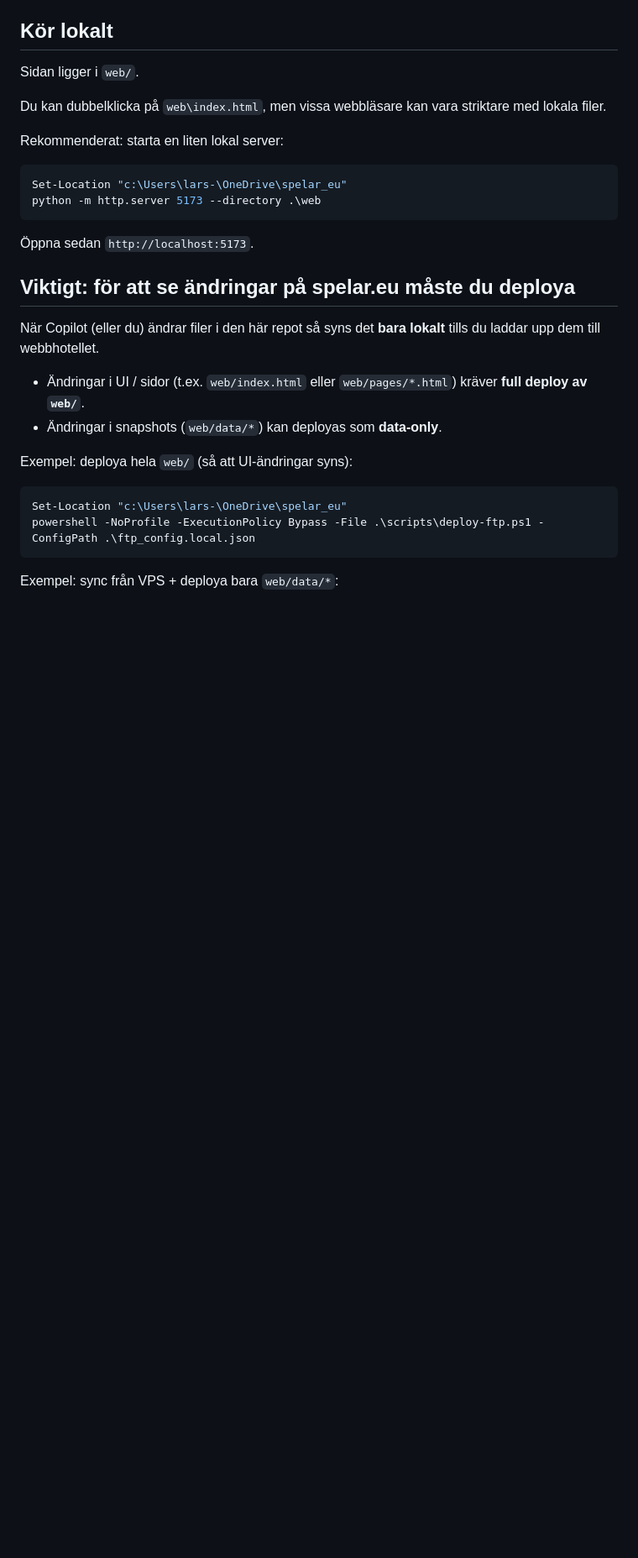
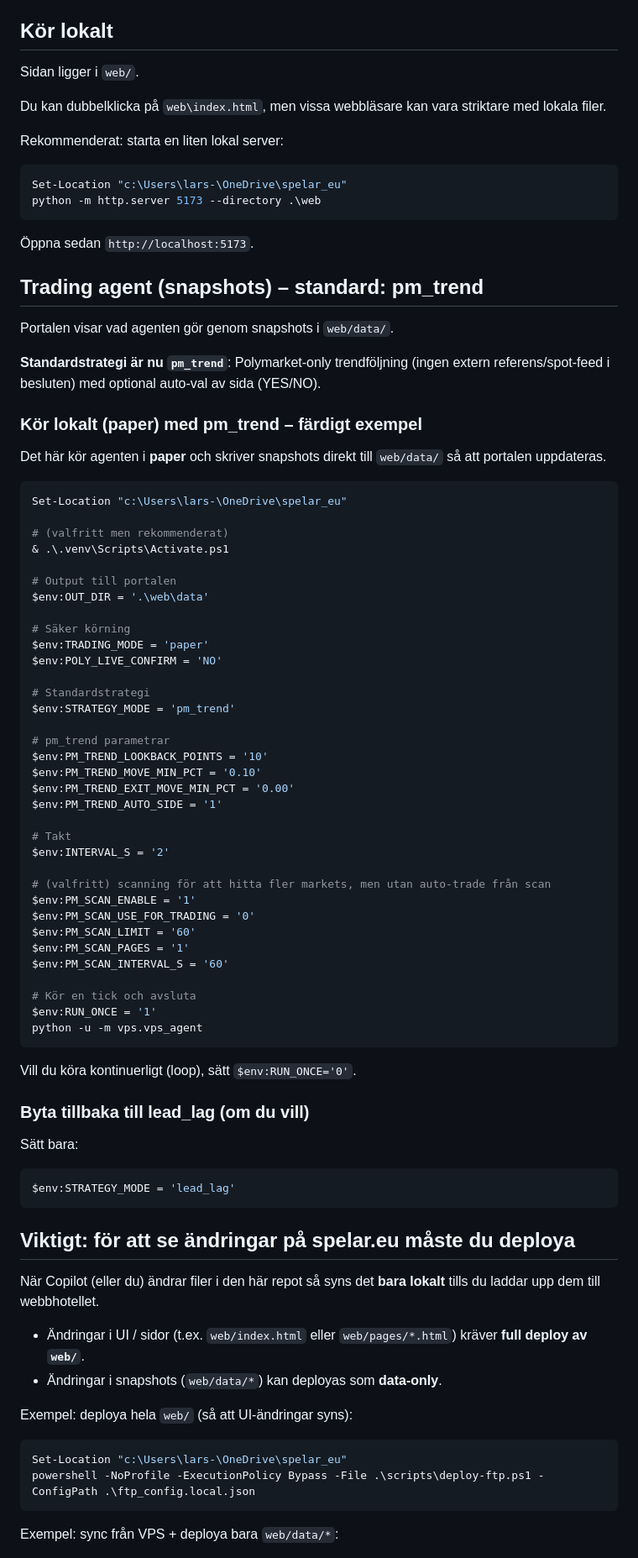
Before and after one commit to LarsOlovLindberg/Spelar, a Markdown page: README.md, the part around the change. Shown at 84% size. GitHub-like rendering; blank space fills up the shorter version.

Commit message:
README: set default strategy to pm_trend

````diff
--- a/README.md
+++ b/README.md
@@ -22,6 +22,63 @@ python -m http.server 5173 --directory .\web
 ```
 
 Öppna sedan `http://localhost:5173`.
+
+## Trading agent (snapshots) – standard: pm_trend
+
+Portalen visar vad agenten gör genom snapshots i `web/data/`.
+
+**Standardstrategi är nu `pm_trend`**: Polymarket-only trendföljning (ingen extern referens/spot-feed i besluten) med optional auto-val av sida (YES/NO).
+
+### Kör lokalt (paper) med pm_trend – färdigt exempel
+
+Det här kör agenten i **paper** och skriver snapshots direkt till `web/data/` så att portalen uppdateras.
+
+```powershell
+Set-Location "c:\Users\lars-\OneDrive\spelar_eu"
+
+# (valfritt men rekommenderat)
+& .\.venv\Scripts\Activate.ps1
+
+# Output till portalen
+$env:OUT_DIR = '.\web\data'
+
+# Säker körning
+$env:TRADING_MODE = 'paper'
+$env:POLY_LIVE_CONFIRM = 'NO'
+
+# Standardstrategi
+$env:STRATEGY_MODE = 'pm_trend'
+
+# pm_trend parametrar
+$env:PM_TREND_LOOKBACK_POINTS = '10'
+$env:PM_TREND_MOVE_MIN_PCT = '0.10'
+$env:PM_TREND_EXIT_MOVE_MIN_PCT = '0.00'
+$env:PM_TREND_AUTO_SIDE = '1'
+
+# Takt
+$env:INTERVAL_S = '2'
+
+# (valfritt) scanning för att hitta fler markets, men utan auto-trade från scan
+$env:PM_SCAN_ENABLE = '1'
+$env:PM_SCAN_USE_FOR_TRADING = '0'
+$env:PM_SCAN_LIMIT = '60'
+$env:PM_SCAN_PAGES = '1'
+$env:PM_SCAN_INTERVAL_S = '60'
+
+# Kör en tick och avsluta
+$env:RUN_ONCE = '1'
+python -u -m vps.vps_agent
+```
+
+Vill du köra kontinuerligt (loop), sätt `$env:RUN_ONCE='0'`.
+
+### Byta tillbaka till lead_lag (om du vill)
+
+Sätt bara:
+
+```powershell
+$env:STRATEGY_MODE = 'lead_lag'
+```
 
 ## Viktigt: för att se ändringar på spelar.eu måste du deploya
 
````
